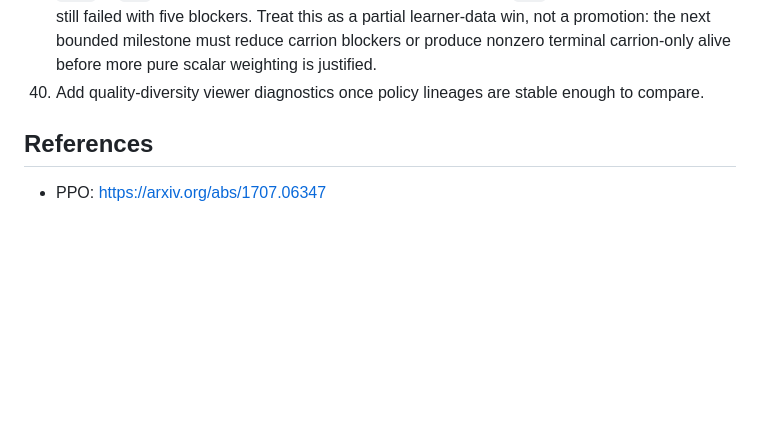
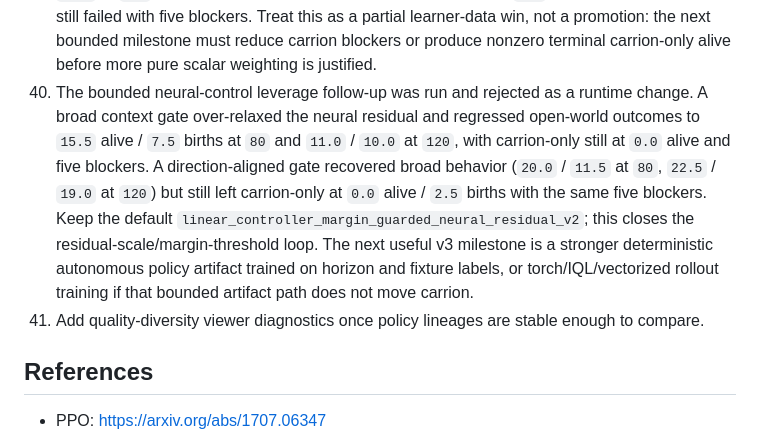
Before and after one commit to Reallisticus/evolution-sim, a Markdown page: docs/mind-v2-online-neural-roadmap.md, the part around the change. Drawn GitHub-style; blank space fills up the shorter version.

```diff
--- a/docs/mind-v2-online-neural-roadmap.md
+++ b/docs/mind-v2-online-neural-roadmap.md
@@ -896,7 +896,19 @@ criteria before it can replace more heuristic behavior:
     this as a partial learner-data win, not a promotion: the next bounded
     milestone must reduce carrion blockers or produce nonzero terminal
     carrion-only alive before more pure scalar weighting is justified.
-40. Add quality-diversity viewer diagnostics once policy lineages
+40. The bounded neural-control leverage follow-up was run and rejected as a
+    runtime change. A broad context gate over-relaxed the neural residual and
+    regressed open-world outcomes to `15.5` alive / `7.5` births at `80` and
+    `11.0` / `10.0` at `120`, with carrion-only still at `0.0` alive and five
+    blockers. A direction-aligned gate recovered broad behavior (`20.0` /
+    `11.5` at `80`, `22.5` / `19.0` at `120`) but still left carrion-only at
+    `0.0` alive / `2.5` births with the same five blockers. Keep the default
+    `linear_controller_margin_guarded_neural_residual_v2`; this closes the
+    residual-scale/margin-threshold loop. The next useful v3 milestone is a
+    stronger deterministic autonomous policy artifact trained on horizon and
+    fixture labels, or torch/IQL/vectorized rollout training if that bounded
+    artifact path does not move carrion.
+41. Add quality-diversity viewer diagnostics once policy lineages
     are stable enough to compare.
 
 ## References
```
Also changed, not shown: docs/mind-v2-audit-and-experiment-log.md (+14 -0 lines), docs/mind-v3-autonomous-evolution.md (+31 -0 lines).
